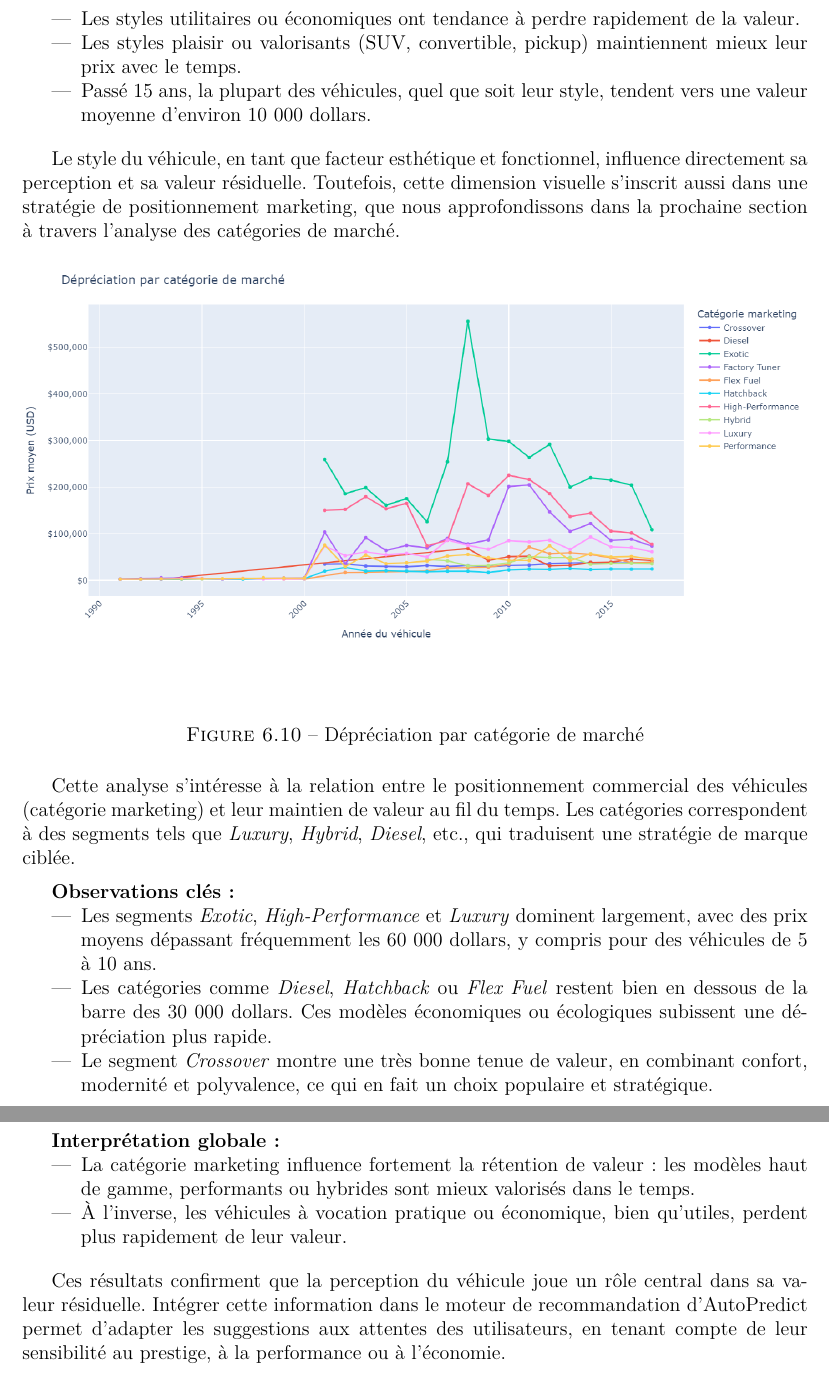
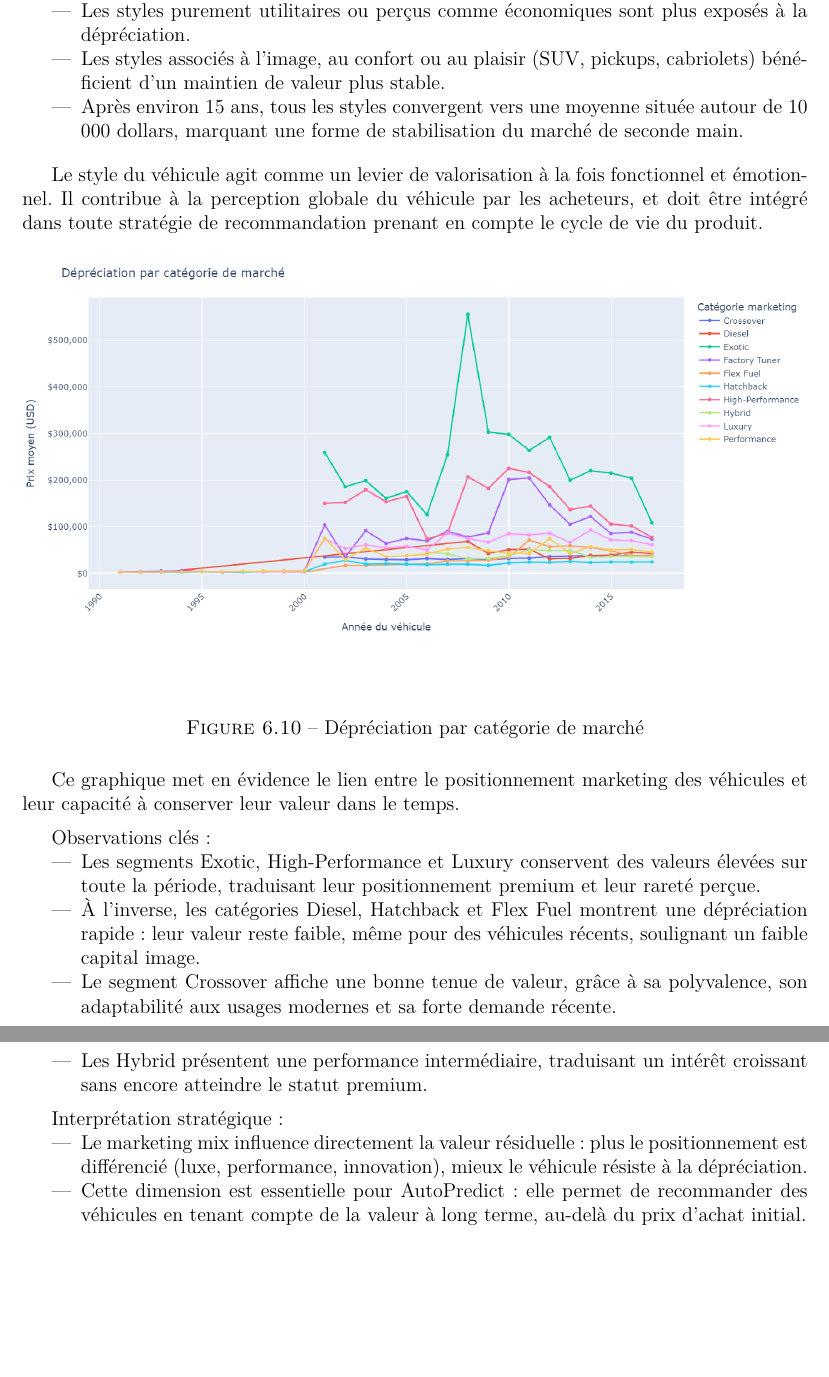
Before and after one commit to Mahokii/PSID_Autopredict, a LaTeX document (data/Rapport_LaTeX/AutoPredict_Rapport.tex): two parts of pages 17 and 18 of 18, joined at a grey line, cut at the place of the change, the shorter picture padded with empty space. Compiled offline with pdfLaTeX.

Commit message:
Update AutoPredict_Rapport.tex

```diff
--- a/data/Rapport_LaTeX/AutoPredict_Rapport.tex
+++ b/data/Rapport_LaTeX/AutoPredict_Rapport.tex
@@ -331,12 +332,11 @@ Cette analyse explore l’impact du style de carrosserie sur la dépréciation d
 \begin{itemize}
-    \item Les styles utilitaires ou économiques ont tendance à perdre rapidement de la valeur.
-    \item Les styles plaisir ou valorisants (SUV, convertible, pickup) maintiennent mieux leur prix avec le temps.
-    \item Passé 15 ans, la plupart des véhicules, quel que soit leur style, tendent vers une valeur moyenne d’environ 10 000 dollars.
+    \item Les styles purement utilitaires ou perçus comme économiques sont plus exposés à la dépréciation.
+    \item Les styles associés à l’image, au confort ou au plaisir (SUV, pickups, cabriolets) bénéficient d’un maintien de valeur plus stable.
+    \item Après environ 15 ans, tous les styles convergent vers une moyenne située autour de 10 000 dollars, marquant une forme de stabilisation du marché de seconde main.
 \end{itemize}
 
 \vspace{1em}
-Le style du véhicule, en tant que facteur esthétique et fonctionnel, influence directement sa perception et sa valeur résiduelle. Toutefois, cette dimension visuelle s’inscrit aussi dans une stratégie de positionnement marketing, que nous approfondissons dans la prochaine section à travers l’analyse des catégories de marché.
-
+Le style du véhicule agit comme un levier de valorisation à la fois fonctionnel et émotionnel. Il contribue à la perception globale du véhicule par les acheteurs, et doit être intégré dans toute stratégie de recommandation prenant en compte le cycle de vie du produit.
 
 \begin{figure}[H]
     \centering
@@ -344,24 +344,24 @@ Le style du véhicule, en tant que facteur esthétique et fonctionnel, influence
     \caption{Dépréciation par catégorie de marché}
     \label{fig:annee-prix-cat}
 \end{figure}
-Cette analyse s’intéresse à la relation entre le positionnement commercial des véhicules (catégorie marketing) et leur maintien de valeur au fil du temps. Les catégories correspondent à des segments tels que \textit{Luxury}, \textit{Hybrid}, \textit{Diesel}, etc., qui traduisent une stratégie de marque ciblée.
+
+Ce graphique met en évidence le lien entre le positionnement marketing des véhicules et leur capacité à conserver leur valeur dans le temps.
 
 \vspace{0.5em}
-\textbf{Observations clés :}
+Observations clés :
 \begin{itemize}
-    \item Les segments \textit{Exotic}, \textit{High-Performance} et \textit{Luxury} dominent largement, avec des prix moyens dépassant fréquemment les 60 000 dollars, y compris pour des véhicules de 5 à 10 ans.
-    \item Les catégories comme \textit{Diesel}, \textit{Hatchback} ou \textit{Flex Fuel} restent bien en dessous de la barre des 30 000 dollars. Ces modèles économiques ou écologiques subissent une dépréciation plus rapide.
-    \item Le segment \textit{Crossover} montre une très bonne tenue de valeur, en combinant confort, modernité et polyvalence, ce qui en fait un choix populaire et stratégique.
+    \item Les segments Exotic, High-Performance et Luxury conservent des valeurs élevées sur toute la période, traduisant leur positionnement premium et leur rareté perçue.
+    \item À l’inverse, les catégories Diesel, Hatchback et Flex Fuel montrent une dépréciation rapide : leur valeur reste faible, même pour des véhicules récents, soulignant un faible capital image.
+    \item Le segment Crossover affiche une bonne tenue de valeur, grâce à sa polyvalence, son adaptabilité aux usages modernes et sa forte demande récente.
+    \item Les Hybrid présentent une performance intermédiaire, traduisant un intérêt croissant sans encore atteindre le statut premium.
 \end{itemize}
 
 \vspace{0.5em}
-\textbf{Interprétation globale :}
+Interprétation stratégique :
 \begin{itemize}
-    \item La catégorie marketing influence fortement la rétention de valeur : les modèles haut de gamme, performants ou hybrides sont mieux valorisés dans le temps.
-    \item À l’inverse, les véhicules à vocation pratique ou économique, bien qu’utiles, perdent plus rapidement de leur valeur.
+    \item Le marketing mix influence directement la valeur résiduelle : plus le positionnement est différencié (luxe, performance, innovation), mieux le véhicule résiste à la dépréciation.
+    \item Cette dimension est essentielle pour AutoPredict : elle permet de recommander des véhicules en tenant compte de la valeur à long terme, au-delà du prix d’achat initial.
 \end{itemize}
 
-\vspace{1em}
-Ces résultats confirment que la perception du véhicule joue un rôle central dans sa valeur résiduelle. Intégrer cette information dans le moteur de recommandation d'AutoPredict permet d’adapter les suggestions aux attentes des utilisateurs, en tenant compte de leur sensibilité au prestige, à la performance ou à l’économie.
 
 \end{document}
```
Also changed, not shown: data/Rapport_LaTeX/AutoPredict_Rapport.tex (15 more changed lines).
